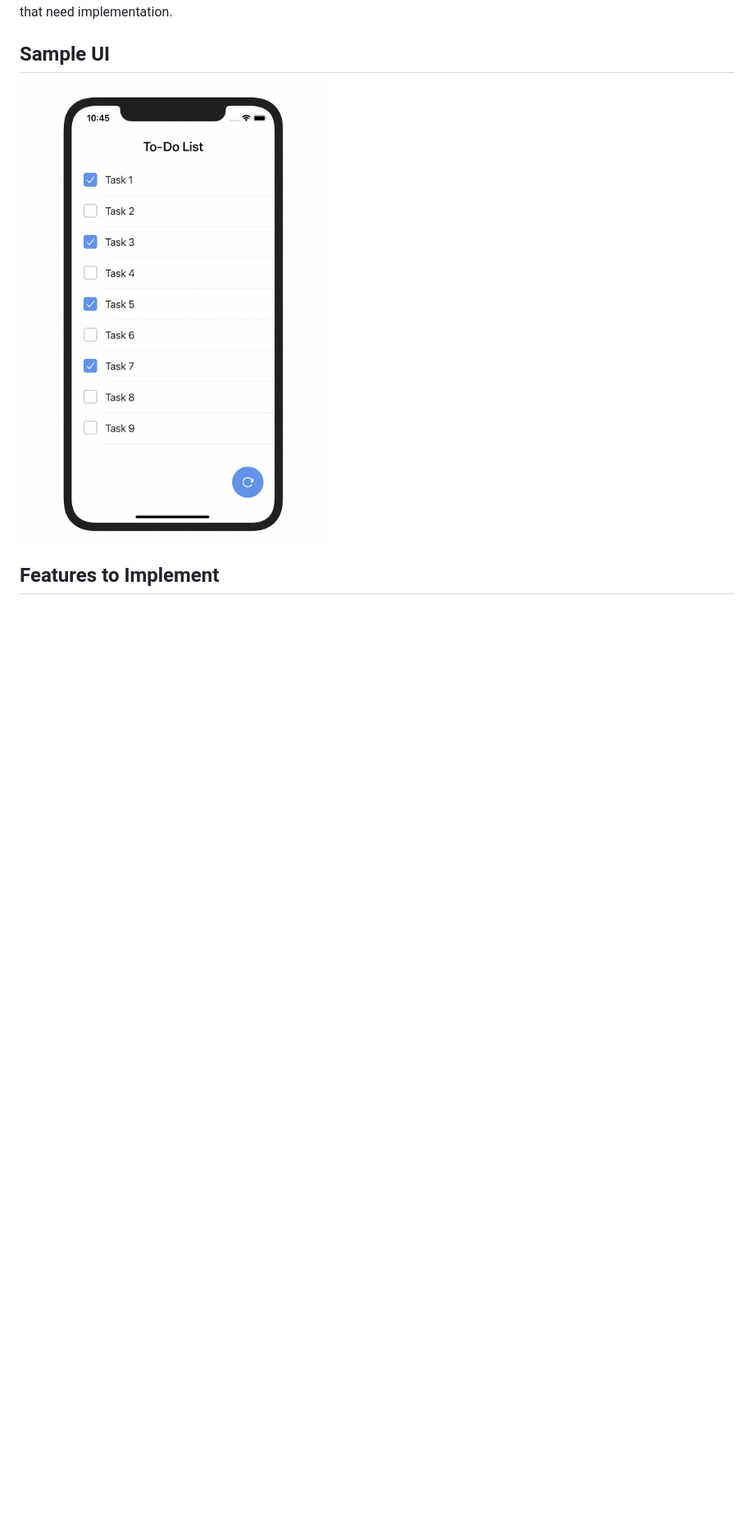
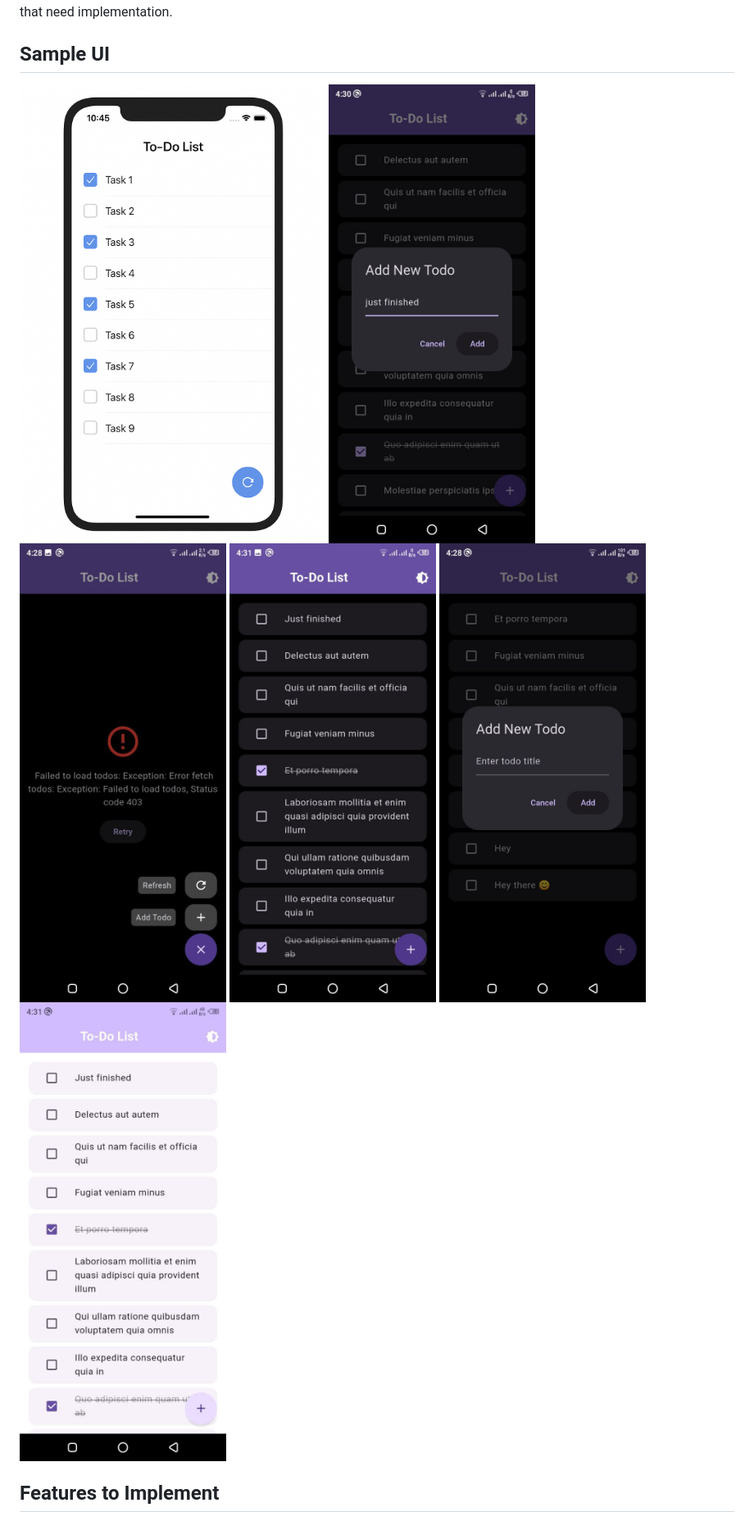
Before and after one commit to mpoint1920-lang/flutter-test-task, a Markdown page: README.md, the part around the change. Shown: that part at 82% size. Rendered like a GitHub page; pictures changed too: assets/add.jpg (added), assets/error .jpg (added), assets/list.jpg (added); blank space fills up the shorter version.

Commit message:
push to new created branch

```diff
--- a/README.md
+++ b/README.md
@@ -9,7 +9,11 @@ Fetch and display a list of todos from the [JSONPlaceholder API](https://jsonpla
 ## Sample UI
 
 ![Sample UI](assets/sample_ui.png)
-
+![Sample UI](assets/add.jpg)
+![Sample UI](assets/error%20.jpg)
+![Sample UI](assets/list.jpg)
+![Sample UI](assets/todoadBox.jpg)
+![Sample UI](assets/whiteTheme.jpg)
 ## Features to Implement
 
 - **API Integration**: Fetch todos from JSONPlaceholder API
```
